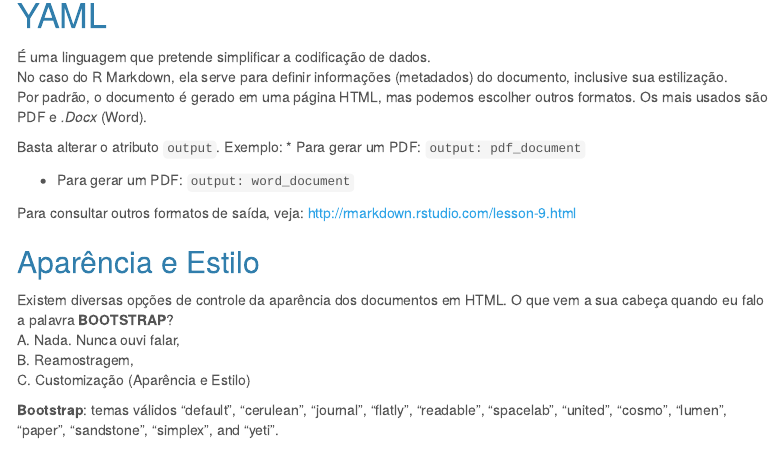
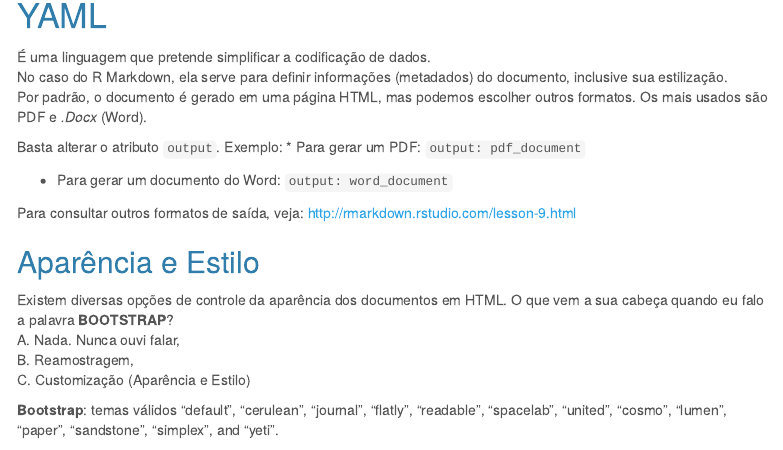
Before and after one commit to DATAUNIRIO/UNIRIO_JIC, an R Markdown document (JIC UNIRIO.Rmd): the page in a window 1100 px wide, from 5760 px down. Rendered offline with R 4.5, knitr and Pandoc, with nearby package versions; some code elsewhere in the file could not run offline; menus at the side of the page are left out.

Commit message:
Update JIC UNIRIO.Rmd

```diff
--- a/JIC UNIRIO.Rmd
+++ b/JIC UNIRIO.Rmd
@@ -265,7 +265,7 @@ Basta alterar o atributo `output`. Exemplo:
 * Para gerar um PDF:
 `output: pdf_document`
 
-* Para gerar um PDF:
+* Para gerar um documento do Word:
 `output: word_document`
 
 Para consultar outros formatos de saída, veja: http://rmarkdown.rstudio.com/lesson-9.html
```
